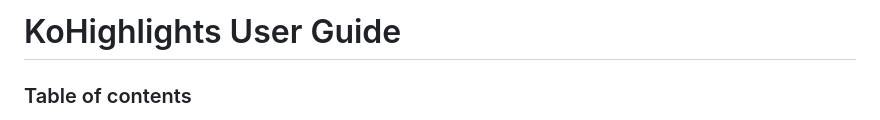
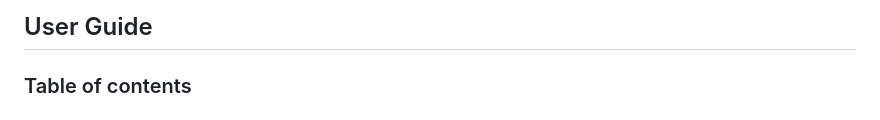
Before and after one commit to noembryo/KoHighlights, a Markdown page: docs/index.md, the part around the change. Drawn GitHub-style.

Commit message:
User guide

```diff
--- a/docs/index.md
+++ b/docs/index.md
@@ -1,4 +1,4 @@
-# KoHighlights User Guide
+## User Guide
 
 ### Table of contents
 
```
